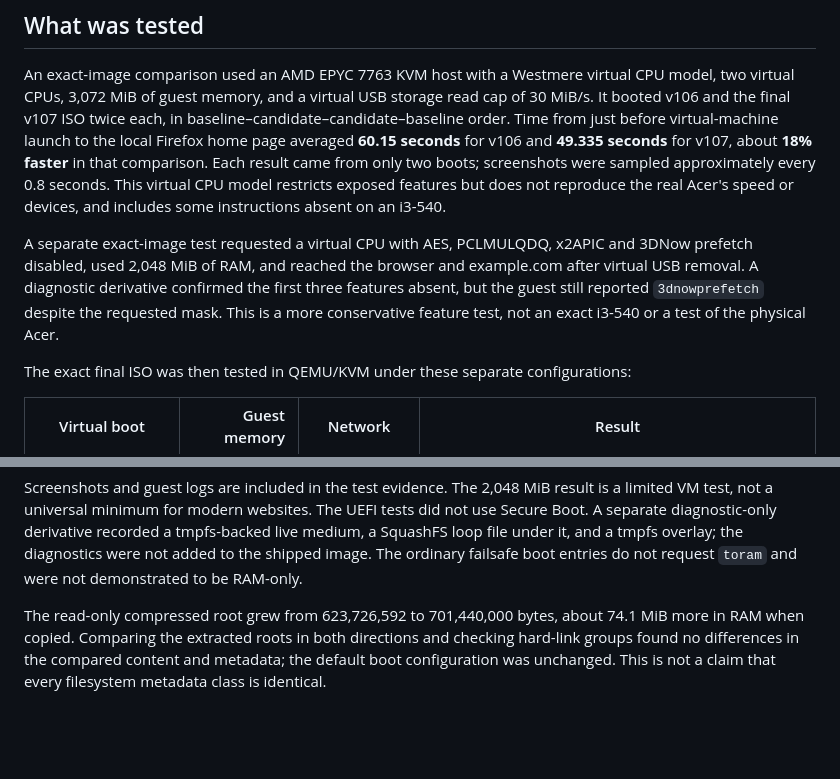
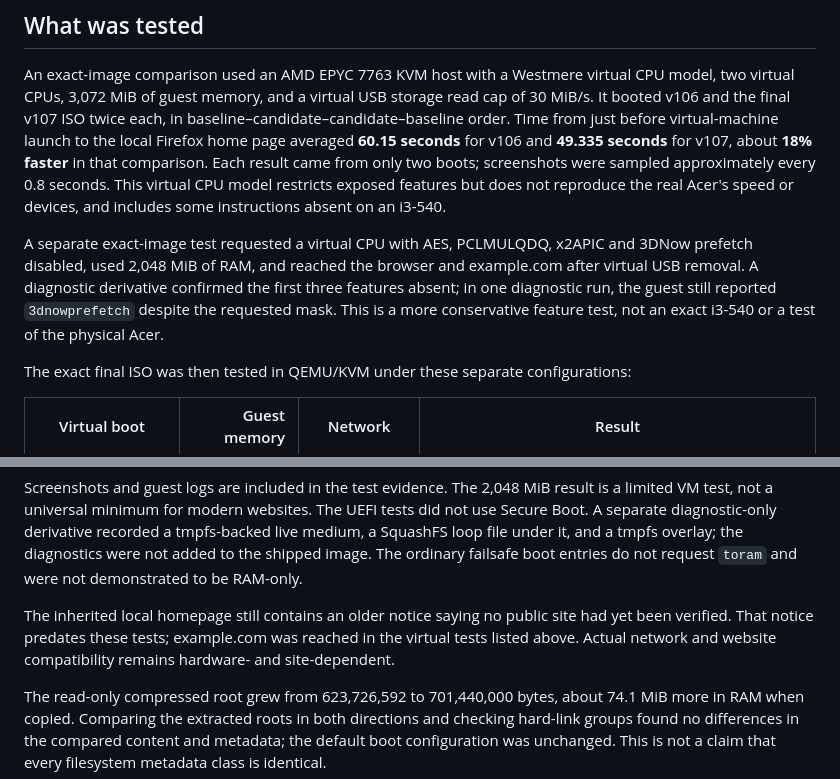
Before and after one commit to 74127418528426leo-del/Test, a Markdown page: web107/V107_RELEASE_NOTES.md, 2 parts joined by grey strips. GitHub-like rendering; blank space fills up the shorter version.

Commit message:
Clarify hardware test scope and inherited homepage notice

```diff
--- a/web107/V107_RELEASE_NOTES.md
+++ b/web107/V107_RELEASE_NOTES.md
@@ -15,7 +15,7 @@ This is a bootable, browser-focused Debian Live experiment derived from the prev
 
 An exact-image comparison used an AMD EPYC 7763 KVM host with a Westmere virtual CPU model, two virtual CPUs, 3,072 MiB of guest memory, and a virtual USB storage read cap of 30 MiB/s. It booted v106 and the final v107 ISO twice each, in baseline–candidate–candidate–baseline order. Time from just before virtual-machine launch to the local Firefox home page averaged **60.15 seconds** for v106 and **49.335 seconds** for v107, about **18% faster** in that comparison. Each result came from only two boots; screenshots were sampled approximately every 0.8 seconds. This virtual CPU model restricts exposed features but does not reproduce the real Acer's speed or devices, and includes some instructions absent on an i3-540.
 
-A separate exact-image test requested a virtual CPU with AES, PCLMULQDQ, x2APIC and 3DNow prefetch disabled, used 2,048 MiB of RAM, and reached the browser and example.com after virtual USB removal. A diagnostic derivative confirmed the first three features absent, but the guest still reported `3dnowprefetch` despite the requested mask. This is a more conservative feature test, not an exact i3-540 or a test of the physical Acer.
+A separate exact-image test requested a virtual CPU with AES, PCLMULQDQ, x2APIC and 3DNow prefetch disabled, used 2,048 MiB of RAM, and reached the browser and example.com after virtual USB removal. A diagnostic derivative confirmed the first three features absent; in one diagnostic run, the guest still reported `3dnowprefetch` despite the requested mask. This is a more conservative feature test, not an exact i3-540 or a test of the physical Acer.
 
 The exact final ISO was then tested in QEMU/KVM under these separate configurations:
 
@@ -27,6 +27,8 @@ The exact final ISO was then tested in QEMU/KVM under these separate configurati
 | UEFI, optical | 2,560 MiB | Offline | Firefox home and `about:about` after optical eject |
 
 Screenshots and guest logs are included in the test evidence. The 2,048 MiB result is a limited VM test, not a universal minimum for modern websites. The UEFI tests did not use Secure Boot. A separate diagnostic-only derivative recorded a tmpfs-backed live medium, a SquashFS loop file under it, and a tmpfs overlay; the diagnostics were not added to the shipped image. The ordinary failsafe boot entries do not request `toram` and were not demonstrated to be RAM-only.
+
+The inherited local homepage still contains an older notice saying no public site had yet been verified. That notice predates these tests; example.com was reached in the virtual tests listed above. Actual network and website compatibility remains hardware- and site-dependent.
 
 The read-only compressed root grew from 623,726,592 to 701,440,000 bytes, about 74.1 MiB more in RAM when copied. Comparing the extracted roots in both directions and checking hard-link groups found no differences in the compared content and metadata; the default boot configuration was unchanged. This is not a claim that every filesystem metadata class is identical.
 
```
